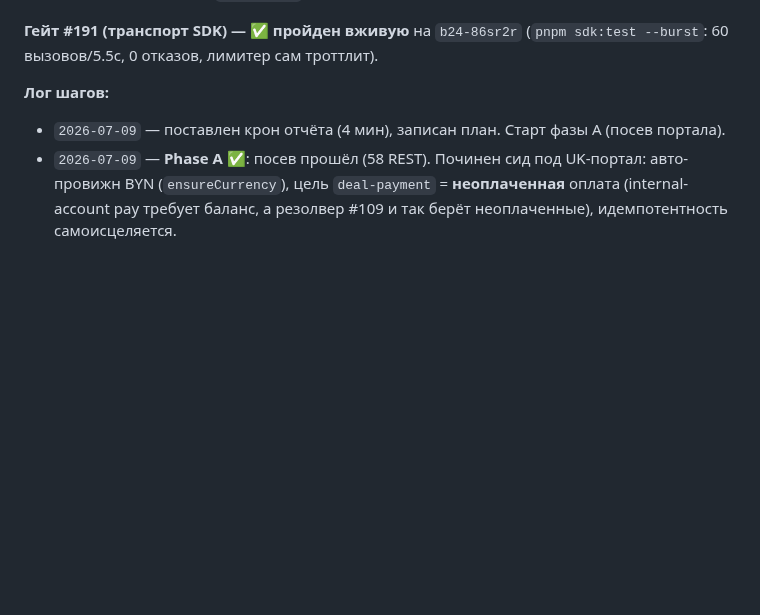
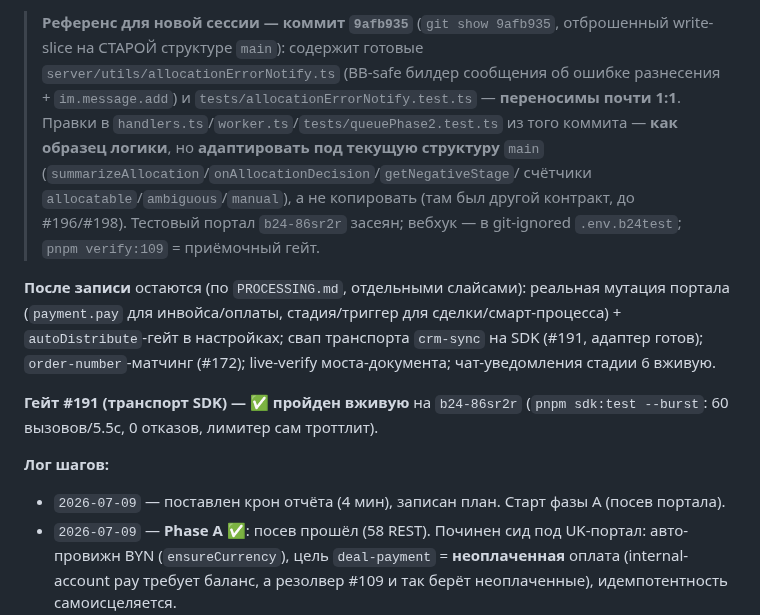
Before and after one commit to bx-shef/client-bank-alfa-by, a Markdown page: docs/project-map.md, the part around one of its changes. GitHub-like rendering; blank space fills up the shorter version.

```diff
--- a/docs/project-map.md
+++ b/docs/project-map.md
@@ -51,3 +80,15 @@
+> **Референс для новой сессии — коммит `9afb935`** (`git show 9afb935`, отброшенный write-slice на СТАРОЙ
+> структуре `main`): содержит готовые `server/utils/allocationErrorNotify.ts` (BB-safe билдер сообщения об
+> ошибке разнесения + `im.message.add`) и `tests/allocationErrorNotify.test.ts` — **переносимы почти 1:1**.
+> Правки в `handlers.ts`/`worker.ts`/`tests/queuePhase2.test.ts` из того коммита — **как образец логики**, но
+> **адаптировать под текущую структуру** `main` (`summarizeAllocation`/`onAllocationDecision`/`getNegativeStage`/
+> счётчики `allocatable`/`ambiguous`/`manual`), а не копировать (там был другой контракт, до #196/#198).
+> Тестовый портал `b24-86sr2r` засеян; вебхук — в git-ignored `.env.b24test`; `pnpm verify:109` = приёмочный гейт.
+
+**После записи** остаются (по `PROCESSING.md`, отдельными слайсами): реальная мутация портала
+(`payment.pay` для инвойса/оплаты, стадия/триггер для сделки/смарт-процесса) + `autoDistribute`-гейт в
+настройках; свап транспорта `crm-sync` на SDK (#191, адаптер готов); `order-number`-матчинг (#172);
+live-verify моста-документа; чат-уведомления стадии 6 вживую.
 
 **Гейт #191 (транспорт SDK) — ✅ пройден вживую** на `b24-86sr2r`
 (`pnpm sdk:test --burst`: 60 вызовов/5.5с, 0 отказов, лимитер сам троттлит).
```
Also changed, not shown: other parts of docs/project-map.md (+56 -27 lines).
